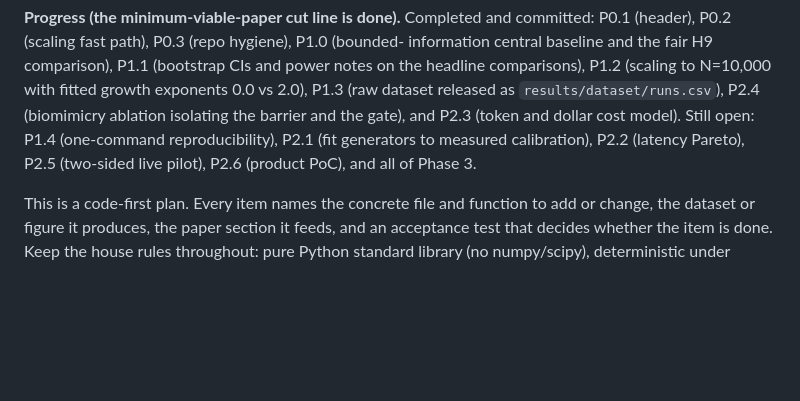
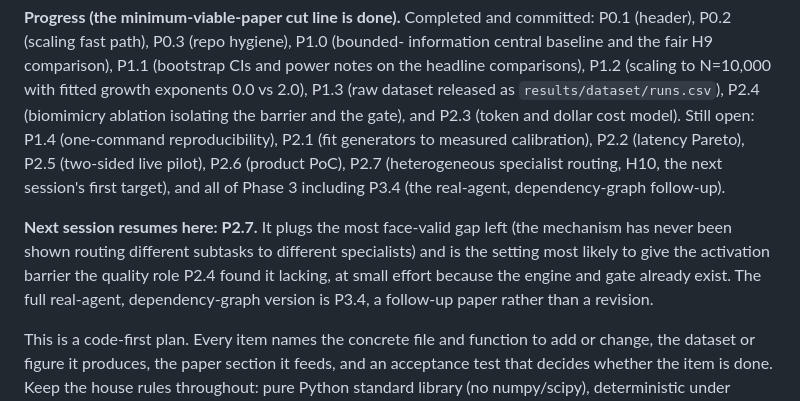
Before and after one commit to joperjoker/biomimetic-ai-orchestration, a Markdown page: docs/next_experiments.md, the part around one of its changes. GitHub-like rendering; blank space fills up the shorter version.

```diff
--- a/docs/next_experiments.md
+++ b/docs/next_experiments.md
@@ -14,7 +14,16 @@ growth exponents 0.0 vs 2.0), P1.3 (raw dataset released as
 `results/dataset/runs.csv`), P2.4 (biomimicry ablation isolating the barrier and
 the gate), and P2.3 (token and dollar cost model). Still open: P1.4 (one-command
 reproducibility), P2.1 (fit generators to measured calibration), P2.2 (latency
-Pareto), P2.5 (two-sided live pilot), P2.6 (product PoC), and all of Phase 3.
+Pareto), P2.5 (two-sided live pilot), P2.6 (product PoC), P2.7 (heterogeneous
+specialist routing, H10, the next session's first target), and all of Phase 3
+including P3.4 (the real-agent, dependency-graph follow-up).
+
+**Next session resumes here: P2.7.** It plugs the most face-valid gap left (the
+mechanism has never been shown routing different subtasks to different
+specialists) and is the setting most likely to give the activation barrier the
+quality role P2.4 found it lacking, at small effort because the engine and gate
+already exist. The full real-agent, dependency-graph version is P3.4, a follow-up
+paper rather than a revision.
 
 This is a code-first plan. Every item names the concrete file and function to
 add or change, the dataset or figure it produces, the paper section it feeds,
```
Also changed, not shown: other parts of docs/next_experiments.md (+56 -0 lines).
